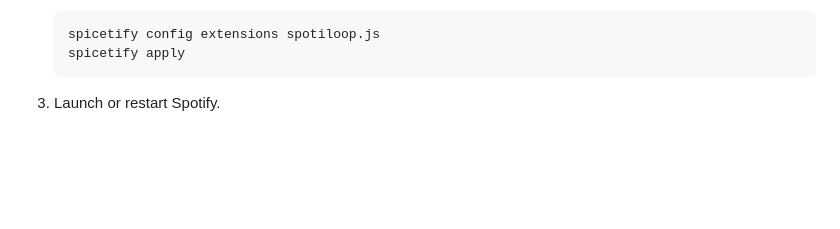
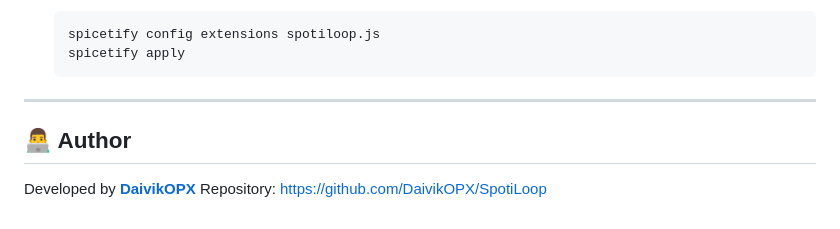
Before and after one commit to DaivikOPX/SpotiLoop, a Markdown page: spicetify-extension/README.md, the part around one of its changes. Rendered like a GitHub page; blank space fills up the shorter version.

````diff
--- a/spicetify-extension/README.md
+++ b/spicetify-extension/README.md
@@ -36,4 +56,9 @@ High-precision A-B Looper for Spotify Desktop via Spicetify.
    spicetify apply
    ```
 
-3. Launch or restart Spotify.
+---
+
+## 👨‍💻 Author
+
+Developed by **[DaivikOPX](https://github.com/DaivikOPX)**
+Repository: [https://github.com/DaivikOPX/SpotiLoop](https://github.com/DaivikOPX/SpotiLoop)
````
Also changed, not shown: other parts of spicetify-extension/README.md (+47 -27 lines), spicetify-extension/preview.png (added), 1 other file.
